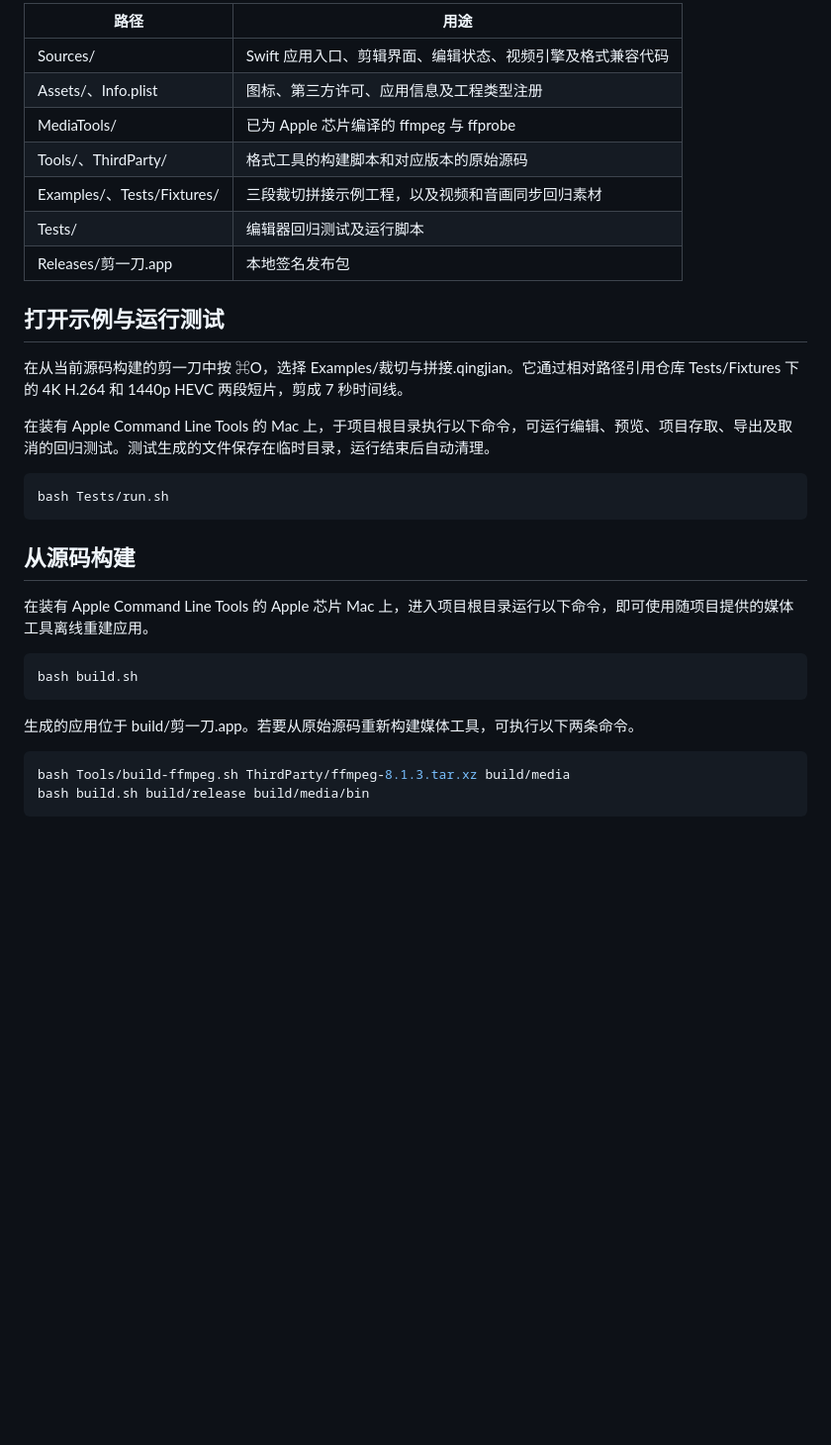
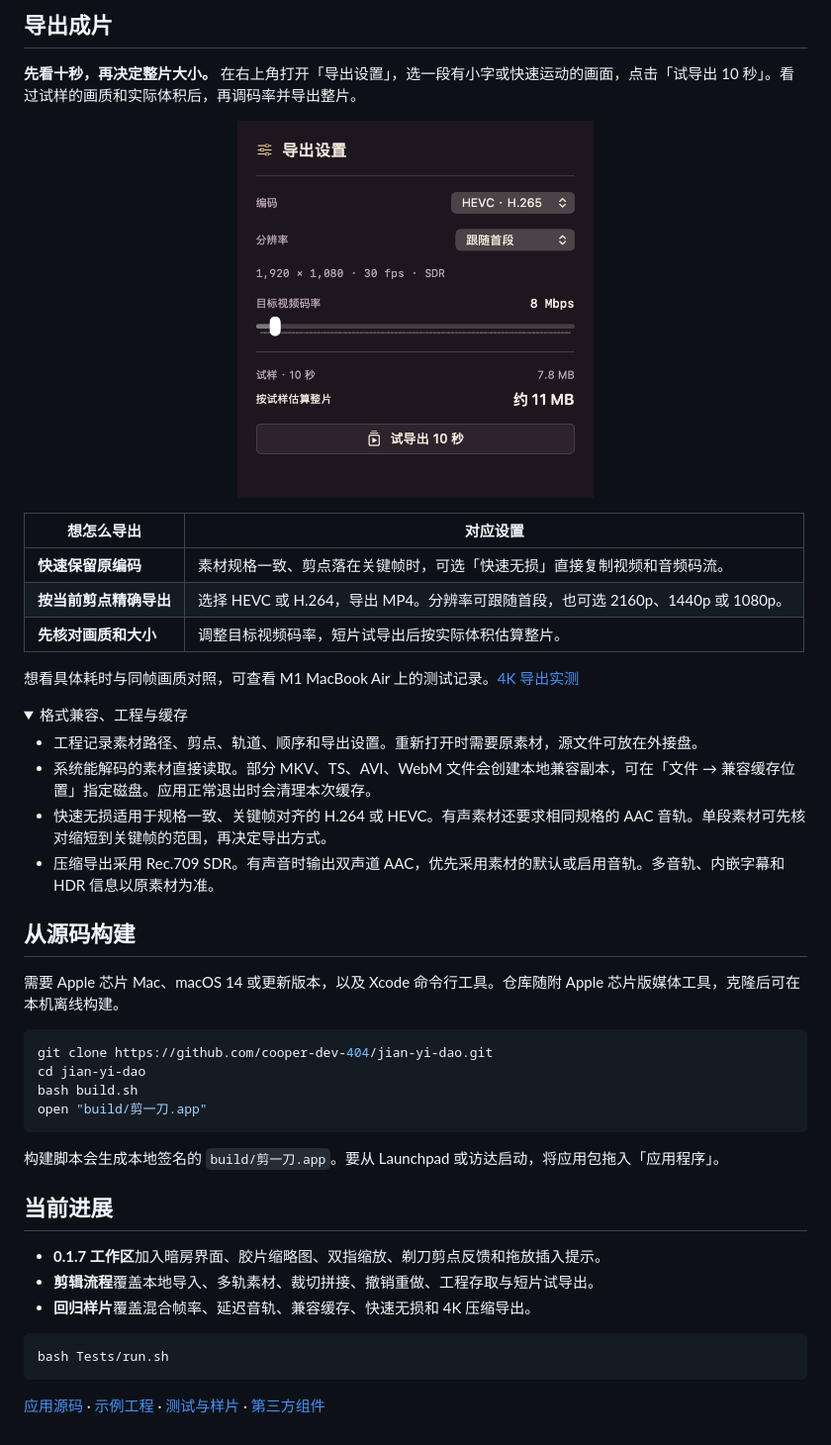
Before and after one commit to cooper-dev-404/Cutone, a Markdown page: README.md, the part around one of its changes. Shown at 99% size. Rendered like a GitHub page; pictures changed too: docs/images/export-settings.png (added); folded sections open; blank space fills up the shorter version.

Commit message:
更新剪一刀 0.1.7 暗房工作区和仓库首页
记录多轨时间线、剃刀剪点反馈、双指缩放、拖放提示以及预览和试导出改进。以产品界面和实测截图重做 README，汇总当前进展、试用方式和回归入口。

````diff
--- a/README.md
+++ b/README.md
@@ -34,35 +47,53 @@
 
-| 路径 | 用途 |
+</details>
+
+## 导出成片
+
+**先看十秒，再决定整片大小。** 在右上角打开「导出设置」，选一段有小字或快速运动的画面，点击「试导出 10 秒」。看过试样的画质和实际体积后，再调码率并导出整片。
+
+<p align="center">
+  <img src="docs/images/export-settings.png" alt="剪一刀导出设置，显示 HEVC、分辨率、目标码率、预计体积和试导出按钮" width="360">
+</p>
+
+| 想怎么导出 | 对应设置 |
 | --- | --- |
-| Sources/ | Swift 应用入口、剪辑界面、编辑状态、视频引擎及格式兼容代码 |
-| Assets/、Info.plist | 图标、第三方许可、应用信息及工程类型注册 |
-| MediaTools/ | 已为 Apple 芯片编译的 ffmpeg 与 ffprobe |
-| Tools/、ThirdParty/ | 格式工具的构建脚本和对应版本的原始源码 |
-| Examples/、Tests/Fixtures/ | 三段裁切拼接示例工程，以及视频和音画同步回归素材 |
-| Tests/ | 编辑器回归测试及运行脚本 |
-| Releases/剪一刀.app | 本地签名发布包 |
+| **快速保留原编码** | 素材规格一致、剪点落在关键帧时，可选「快速无损」直接复制视频和音频码流。 |
+| **按当前剪点精确导出** | 选择 HEVC 或 H.264，导出 MP4。分辨率可跟随首段，也可选 2160p、1440p 或 1080p。 |
+| **先核对画质和大小** | 调整目标视频码率，短片试导出后按实际体积估算整片。 |
 
-## 打开示例与运行测试
+想看具体耗时与同帧画质对照，可查看 M1 MacBook Air 上的测试记录。[4K 导出实测](Tests/Reports/4K导出实测.md)
 
-在从当前源码构建的剪一刀中按 ⌘O，选择 Examples/裁切与拼接.qingjian。它通过相对路径引用仓库 Tests/Fixtures 下的 4K H.264 和 1440p HEVC 两段短片，剪成 7 秒时间线。
+<details>
+<summary>格式兼容、工程与缓存</summary>
 
-在装有 Apple Command Line Tools 的 Mac 上，于项目根目录执行以下命令，可运行编辑、预览、项目存取、导出及取消的回归测试。测试生成的文件保存在临时目录，运行结束后自动清理。
+- 工程记录素材路径、剪点、轨道、顺序和导出设置。重新打开时需要原素材，源文件可放在外接盘。
+- 系统能解码的素材直接读取。部分 MKV、TS、AVI、WebM 文件会创建本地兼容副本，可在「文件 → 兼容缓存位置」指定磁盘。应用正常退出时会清理本次缓存。
+- 快速无损适用于规格一致、关键帧对齐的 H.264 或 HEVC。有声素材还要求相同规格的 AAC 音轨。单段素材可先核对缩短到关键帧的范围，再决定导出方式。
+- 压缩导出采用 Rec.709 SDR。有声音时输出双声道 AAC，优先采用素材的默认或启用音轨。多音轨、内嵌字幕和 HDR 信息以原素材为准。
 
-~~~bash
-bash Tests/run.sh
-~~~
+</details>
 
 ## 从源码构建
 
-在装有 Apple Command Line Tools 的 Apple 芯片 Mac 上，进入项目根目录运行以下命令，即可使用随项目提供的媒体工具离线重建应用。
+需要 Apple 芯片 Mac、macOS 14 或更新版本，以及 Xcode 命令行工具。仓库随附 Apple 芯片版媒体工具，克隆后可在本机离线构建。
 
-~~~bash
+```bash
+git clone https://github.com/cooper-dev-404/jian-yi-dao.git
+cd jian-yi-dao
 bash build.sh
-~~~
+open "build/剪一刀.app"
+```
 
-生成的应用位于 build/剪一刀.app。若要从原始源码重新构建媒体工具，可执行以下两条命令。
+构建脚本会生成本地签名的 `build/剪一刀.app`。要从 Launchpad 或访达启动，将应用包拖入「应用程序」。
 
-~~~bash
-bash Tools/build-ffmpeg.sh ThirdParty/ffmpeg-8.1.3.tar.xz build/media
-bash build.sh build/release build/media/bin
-~~~
+## 当前进展
+
+- **0.1.7 工作区**加入暗房界面、胶片缩略图、双指缩放、剃刀剪点反馈和拖放插入提示。
+- **剪辑流程**覆盖本地导入、多轨素材、裁切拼接、撤销重做、工程存取与短片试导出。
+- **回归样片**覆盖混合帧率、延迟音轨、兼容缓存、快速无损和 4K 压缩导出。
+
+```bash
+bash Tests/run.sh
+```
+
+[应用源码](Sources/) · [示例工程](Examples/) · [测试与样片](Tests/) · [第三方组件](Assets/ThirdParty.txt)
````
Also changed, not shown: other parts of README.md (+35 -22 lines), docs/images/app-icon.png (added), docs/images/darkroom-workspace.jpg (added), 7 other files.
